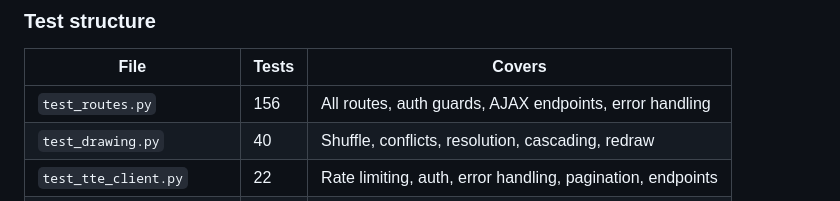
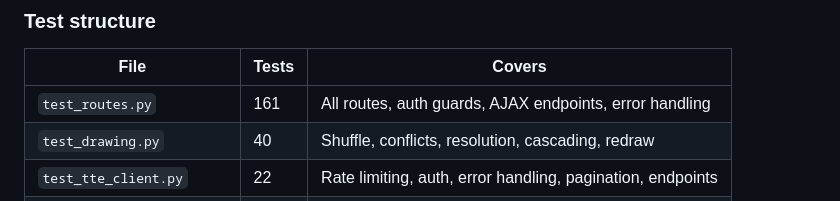
Before and after one commit to jeep/PawDrawing, a Markdown page: docs/DEVELOPER.md, the part around the change. Drawn GitHub-style.

```diff
--- a/docs/DEVELOPER.md
+++ b/docs/DEVELOPER.md
@@ -288,7 +288,7 @@ python -m pytest tests/ -v
 
 | File | Tests | Covers |
 |------|-------|--------|
-| `test_routes.py` | 156 | All routes, auth guards, AJAX endpoints, error handling |
+| `test_routes.py` | 161 | All routes, auth guards, AJAX endpoints, error handling |
 | `test_drawing.py` | 40 | Shuffle, conflicts, resolution, cascading, redraw |
 | `test_tte_client.py` | 22 | Rate limiting, auth, error handling, pagination, endpoints |
 | `test_data_processing.py` | 21 | Entry processing, ejection filtering, grouping |
```
Also changed, not shown: docs/ADMIN.md (+22 -11 lines).
